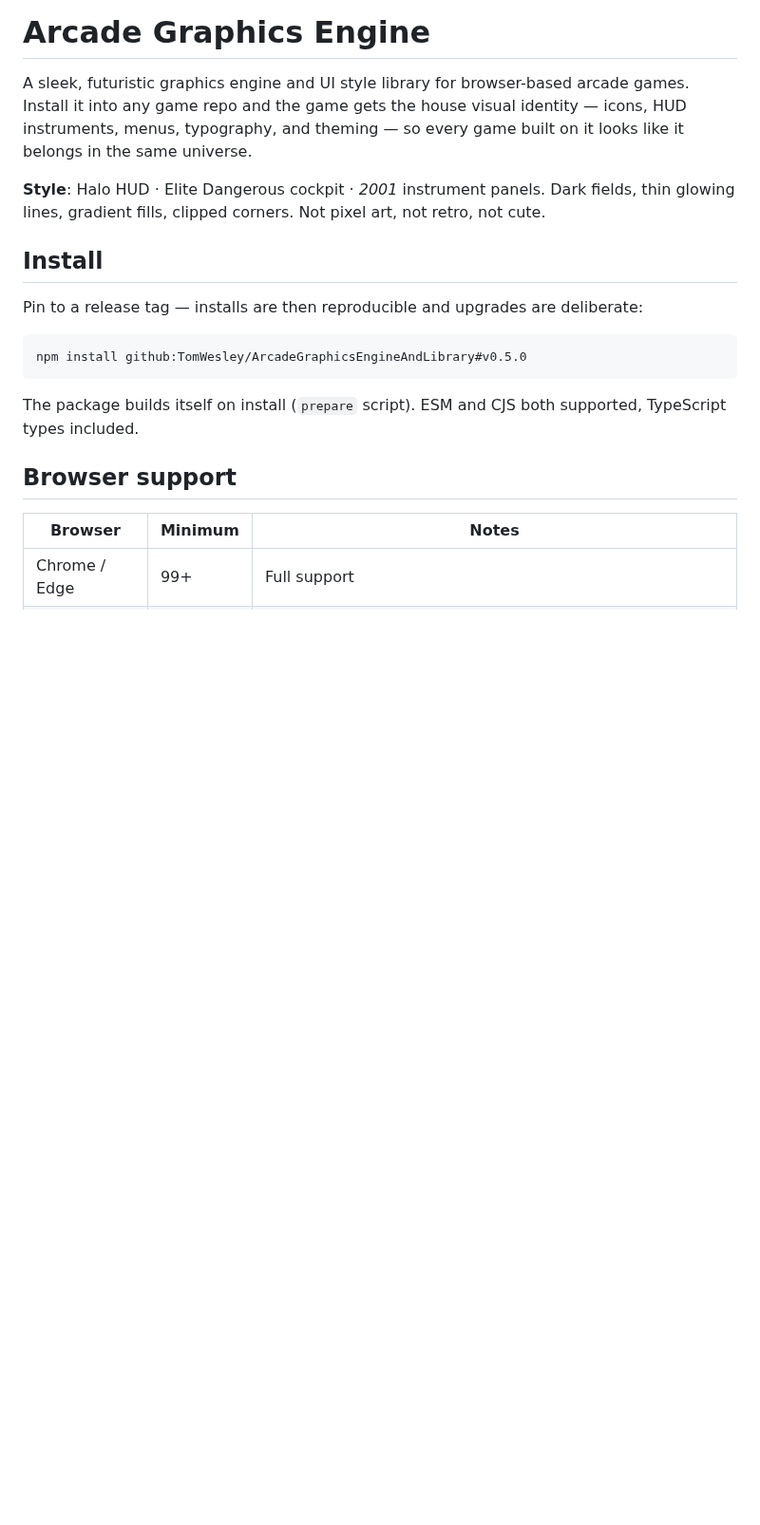
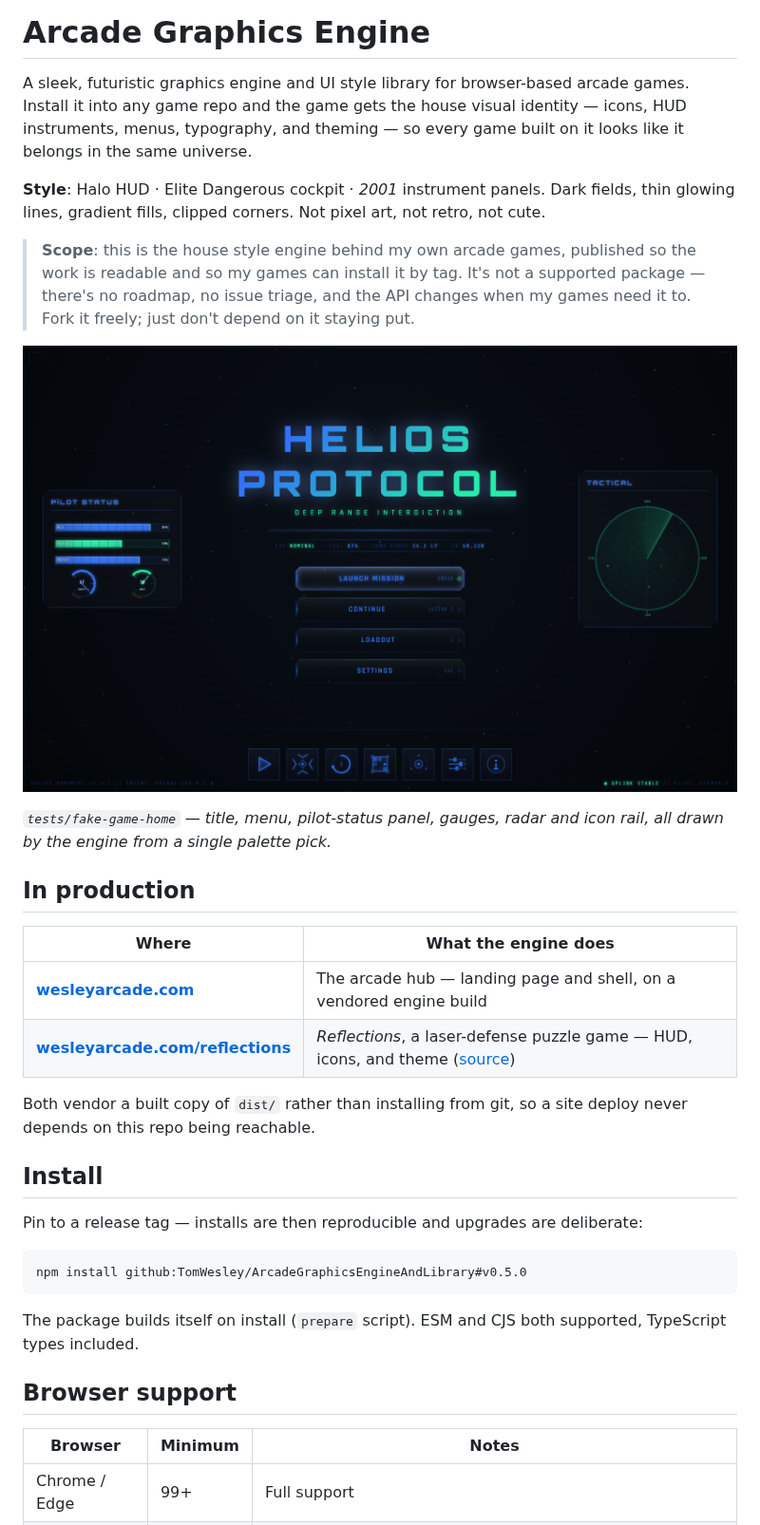
Before and after one commit to TomWesley/ArcadeGraphicsEngineAndLibrary, a Markdown page: README.md, the part around one of its changes. Shown at 95% size. GitHub-like rendering; pictures changed too: docs/images/game-home.png (added); blank space fills up the shorter version.

```diff
--- a/README.md
+++ b/README.md
@@ -8,6 +8,26 @@ so every game built on it looks like it belongs in the same universe.
 **Style**: Halo HUD · Elite Dangerous cockpit · *2001* instrument panels.
 Dark fields, thin glowing lines, gradient fills, clipped corners.
 Not pixel art, not retro, not cute.
+
+> **Scope**: this is the house style engine behind my own arcade games, published
+> so the work is readable and so my games can install it by tag. It's not a
+> supported package — there's no roadmap, no issue triage, and the API changes
+> when my games need it to. Fork it freely; just don't depend on it staying put.
+
+![A game home screen built entirely from the engine](docs/images/game-home.png)
+
+*`tests/fake-game-home` — title, menu, pilot-status panel, gauges, radar and icon
+rail, all drawn by the engine from a single palette pick.*
+
+## In production
+
+| Where | What the engine does |
+|---|---|
+| **[wesleyarcade.com](https://wesleyarcade.com/)** | The arcade hub — landing page and shell, on a vendored engine build |
+| **[wesleyarcade.com/reflections](https://wesleyarcade.com/reflections/)** | *Reflections*, a laser-defense puzzle game — HUD, icons, and theme ([source](https://github.com/TomWesley/ReflectionsPhaser)) |
+
+Both vendor a built copy of `dist/` rather than installing from git, so a site
+deploy never depends on this repo being reachable.
 
 ## Install
 
```
Also changed, not shown: other parts of README.md (+22 -2 lines), docs/images/arcade-suite.png (added), docs/images/brand-guide.png (added), docs/images/hud-dashboard.png (added).
